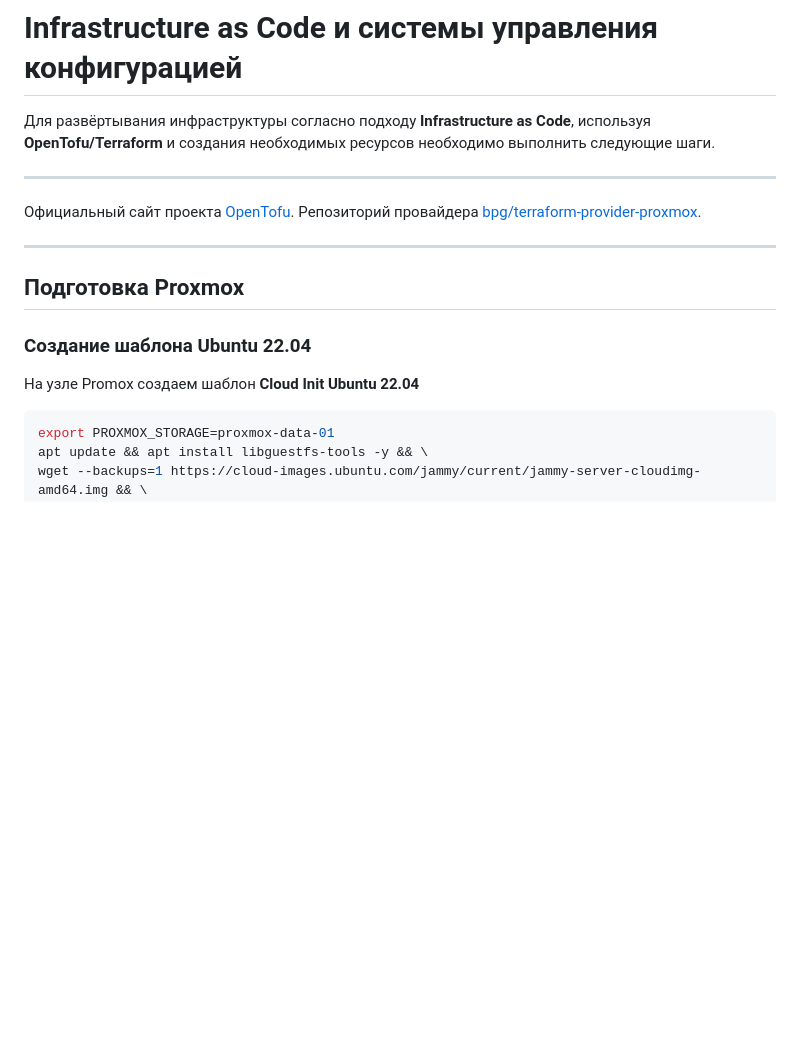
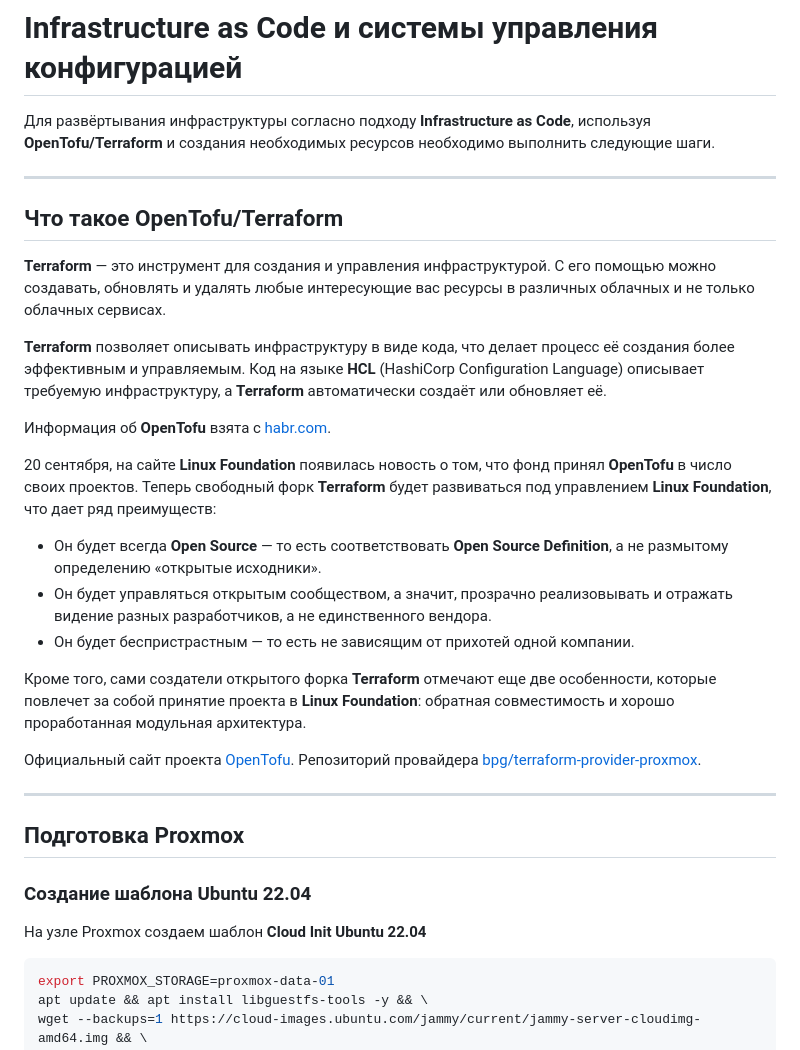
Before and after one commit to batonogov/learn-devops, a Markdown page: opentofu/README.md, the part around the change. Rendered like a GitHub page; blank space fills up the shorter version.

````diff
--- a/opentofu/README.md
+++ b/opentofu/README.md
@@ -3,6 +3,26 @@
 Для развёртывания инфраструктуры согласно подходу **Infrastructure as Code**, используя **OpenTofu/Terraform** и создания необходимых ресурсов необходимо выполнить следующие шаги.
 
 ---
+
+## Что такое OpenTofu/Terraform
+
+**Terraform** — это инструмент для создания и управления инфраструктурой.
+С его помощью можно создавать, обновлять и удалять любые интересующие вас ресурсы в различных облачных и не только облачных сервисах.
+
+**Terraform** позволяет описывать инфраструктуру в виде кода, что делает процесс её создания более эффективным и управляемым.
+Код на языке **HCL** (HashiCorp Configuration Language) описывает требуемую инфраструктуру, а **Terraform** автоматически создаёт или обновляет её.
+
+Информация об **OpenTofu** взята с [habr.com](https://habr.com/ru/companies/flant/news/762356/).
+
+20 сентября, на сайте **Linux Foundation** появилась новость о том, что фонд принял **OpenTofu** в число своих проектов.
+Теперь свободный форк **Terraform** будет развиваться под управлением **Linux Foundation**, что дает ряд преимуществ:
+
+- Он будет всегда **Open Source** — то есть соответствовать **Open Source Definition**, а не размытому определению «открытые исходники».
+- Он будет управляться открытым сообществом, а значит, прозрачно реализовывать и отражать видение разных разработчиков, а не единственного вендора.
+- Он будет беспристрастным — то есть не зависящим от прихотей одной компании.
+
+Кроме того, сами создатели открытого форка **Terraform** отмечают еще две особенности, которые повлечет за собой принятие проекта в **Linux Foundation**:
+обратная совместимость и хорошо проработанная модульная архитектура.
 
 Официальный сайт проекта [OpenTofu](https://opentofu.org/).
 Репозиторий провайдера [bpg/terraform-provider-proxmox](https://github.com/bpg/terraform-provider-proxmox).
@@ -13,7 +33,7 @@
 
 ### Создание шаблона Ubuntu 22.04
 
-На узле Promox создаем шаблон **Cloud Init** **Ubuntu 22.04**
+На узле Proxmox создаем шаблон **Cloud Init** **Ubuntu 22.04**
 
 ```sh
 export PROXMOX_STORAGE=proxmox-data-01
````
